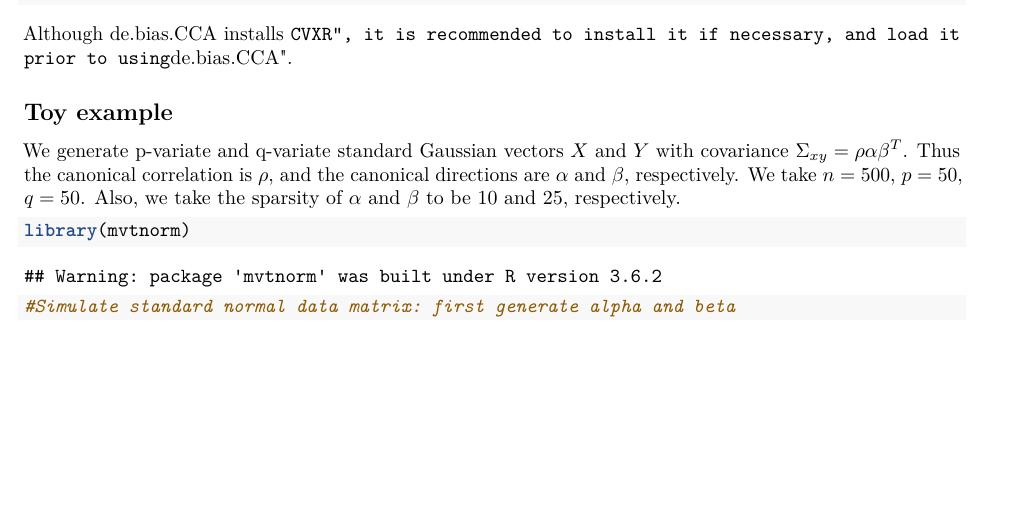
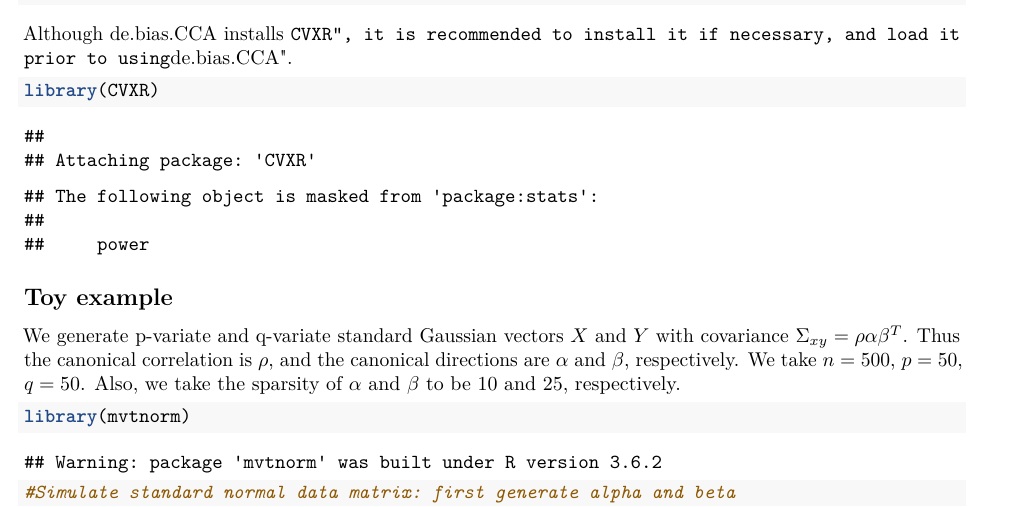
Before and after one commit to dankessler/de.bias.CCA, an R Markdown document (Readme_de_bias.Rmd): part of page 1 of 2, cut so that both start at the same text, the shorter picture padded with empty space. The pictures show the output file Readme_de_bias.pdf that the author committed with the source.

Commit message:
whatever

````diff
--- a/Readme_de_bias.Rmd
+++ b/Readme_de_bias.Rmd
@@ -21,7 +21,7 @@ library(de.bias.cca)
 
 Although de.bias.CCA installs ``CVXR", it is recommended to install it if necessary, and load it prior to using ``de.bias.CCA".
 
-```{r extra, include=FALSE}
+```{r extra, echo=TRUE}
 library(CVXR)
 ```
 
````
Also changed, not shown: Readme_de_bias.pdf, de.bias.cca_0.1.0.pdf.
